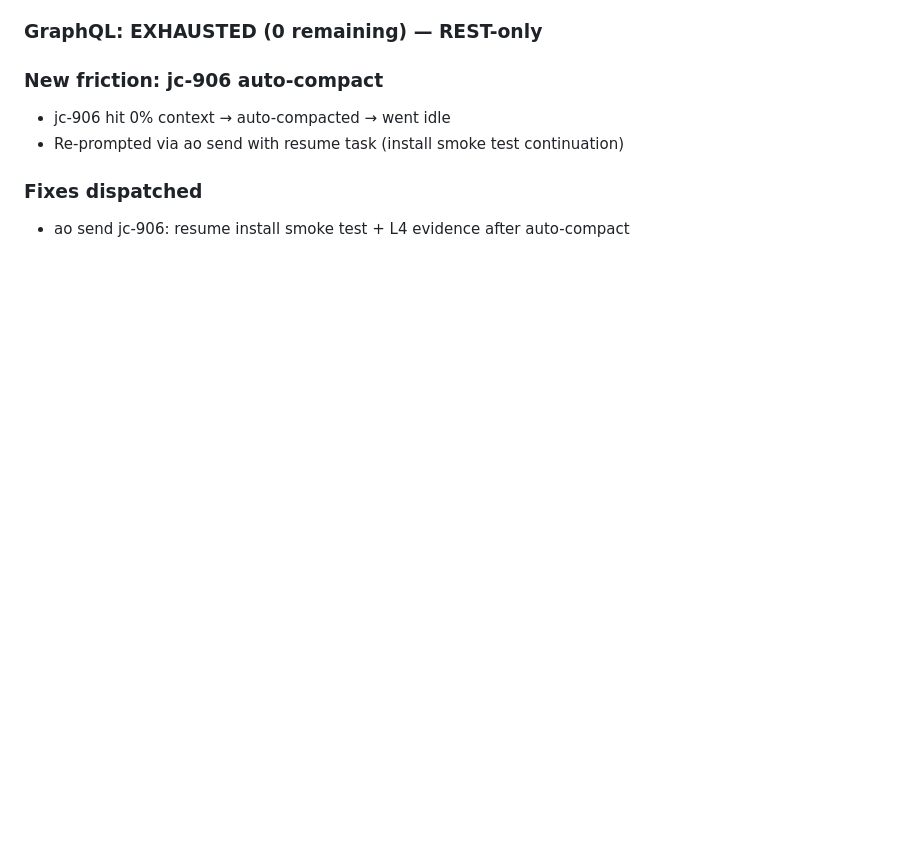
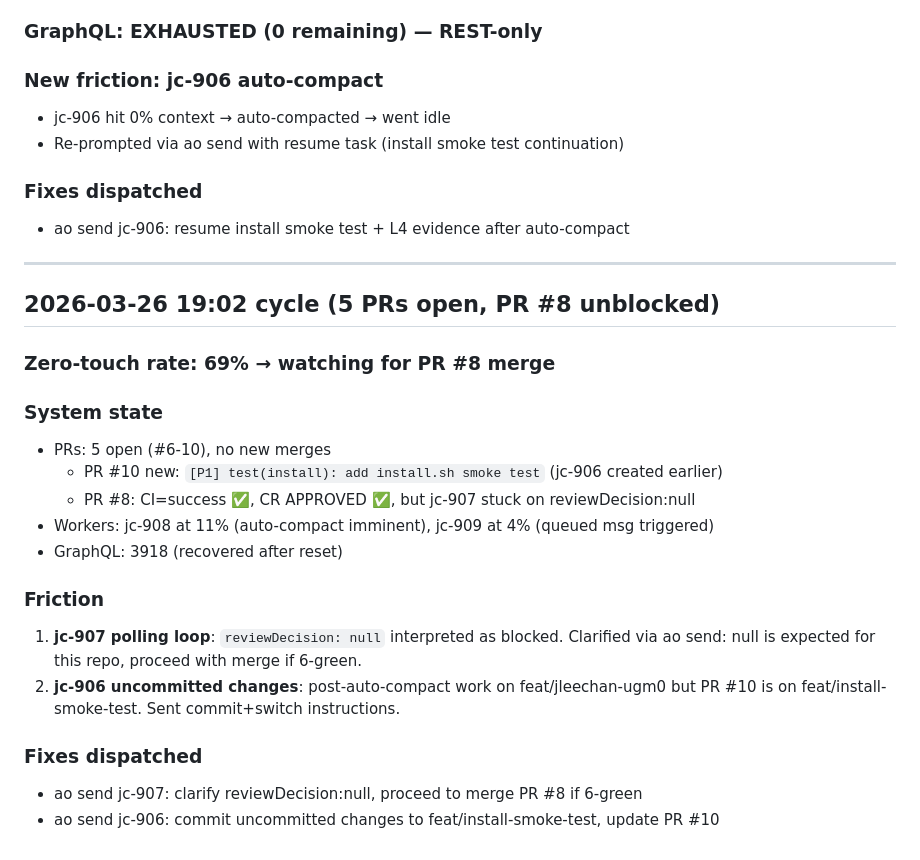
Before and after one commit to jleechanorg/ai_universe_living_blog, a Markdown page: roadmap/evolve-loop-findings.md, the part around the change. Drawn GitHub-style; blank space fills up the shorter version.

Commit message:
docs(evolve): cycle 2026-03-26 19:02 — 5 PRs, PR #8 unblocked for merge

```diff
--- a/roadmap/evolve-loop-findings.md
+++ b/roadmap/evolve-loop-findings.md
@@ -234,3 +234,24 @@ Bead created: jleechan-eup3
 
 ### Fixes dispatched
 - ao send jc-906: resume install smoke test + L4 evidence after auto-compact
+
+---
+
+## 2026-03-26 19:02 cycle (5 PRs open, PR #8 unblocked)
+
+### Zero-touch rate: 69% → watching for PR #8 merge
+
+### System state
+- PRs: 5 open (#6-10), no new merges
+  - PR #10 new: `[P1] test(install): add install.sh smoke test` (jc-906 created earlier)
+  - PR #8: CI=success ✅, CR APPROVED ✅, but jc-907 stuck on reviewDecision:null
+- Workers: jc-908 at 11% (auto-compact imminent), jc-909 at 4% (queued msg triggered)
+- GraphQL: 3918 (recovered after reset)
+
+### Friction
+1. **jc-907 polling loop**: `reviewDecision: null` interpreted as blocked. Clarified via ao send: null is expected for this repo, proceed with merge if 6-green.
+2. **jc-906 uncommitted changes**: post-auto-compact work on feat/jleechan-ugm0 but PR #10 is on feat/install-smoke-test. Sent commit+switch instructions.
+
+### Fixes dispatched
+- ao send jc-907: clarify reviewDecision:null, proceed to merge PR #8 if 6-green
+- ao send jc-906: commit uncommitted changes to feat/install-smoke-test, update PR #10
```
